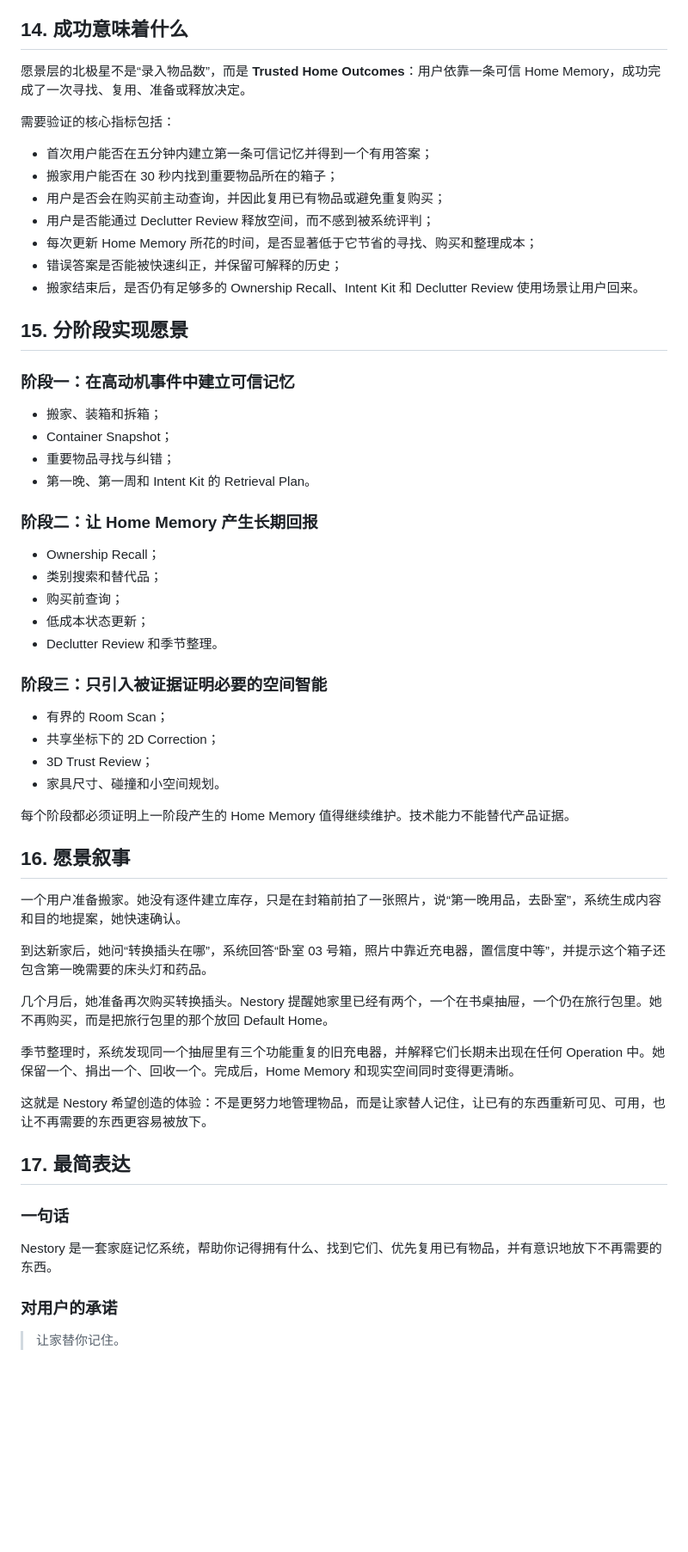
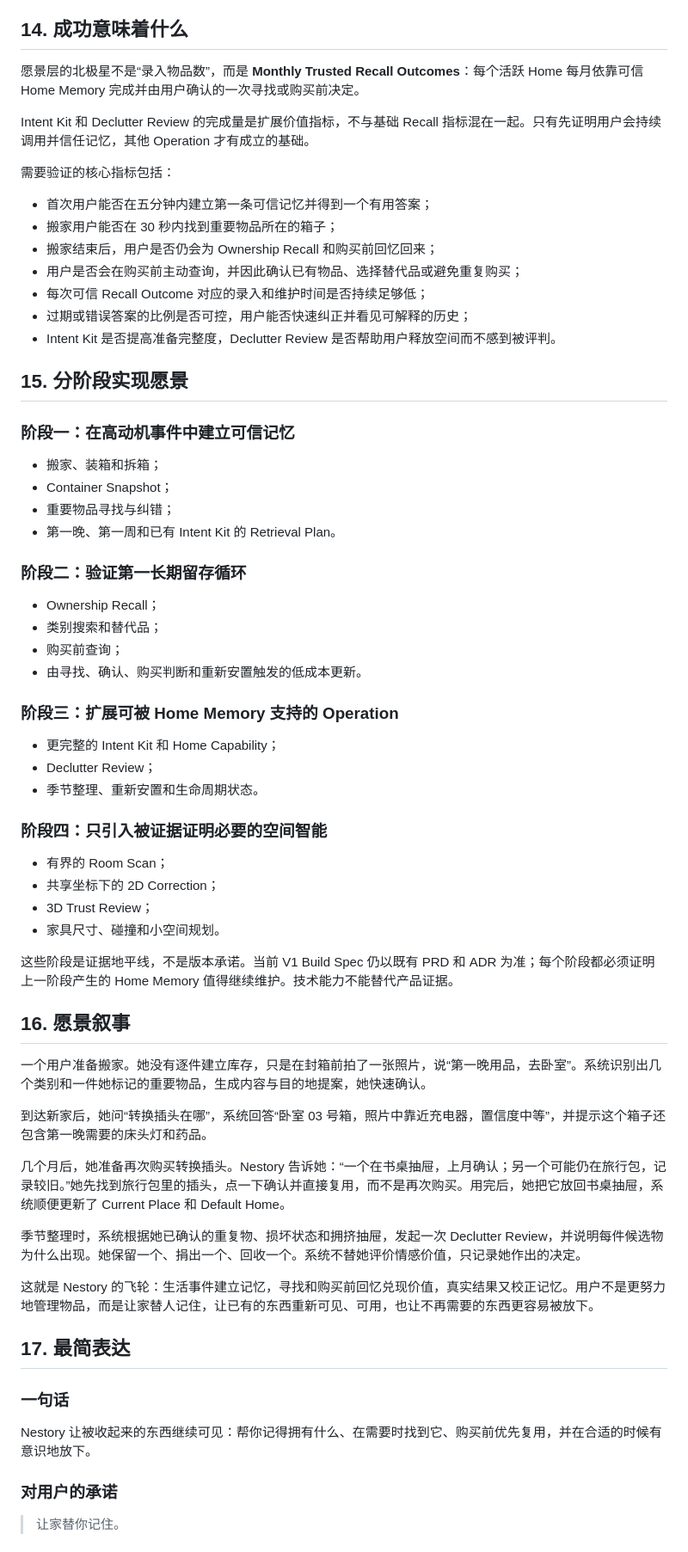
Before and after one commit to WILLOSCAR/room-recall, a Markdown page: docs/nestory-product-vision.zh-CN.md, the part around one of its changes. Shown at 86% size. Rendered like a GitHub page; blank space fills up the shorter version.

Commit message:
docs: tighten the Nestory product story

```diff
--- a/docs/nestory-product-vision.zh-CN.md
+++ b/docs/nestory-product-vision.zh-CN.md
@@ -253,17 +312,19 @@ Nestory 不是：
 
 ## 14. 成功意味着什么
 
-愿景层的北极星不是“录入物品数”，而是 **Trusted Home Outcomes**：用户依靠一条可信 Home Memory，成功完成了一次寻找、复用、准备或释放决定。
+愿景层的北极星不是“录入物品数”，而是 **Monthly Trusted Recall Outcomes**：每个活跃 Home 每月依靠可信 Home Memory 完成并由用户确认的一次寻找或购买前决定。
+
+Intent Kit 和 Declutter Review 的完成量是扩展价值指标，不与基础 Recall 指标混在一起。只有先证明用户会持续调用并信任记忆，其他 Operation 才有成立的基础。
 
 需要验证的核心指标包括：
 
 - 首次用户能否在五分钟内建立第一条可信记忆并得到一个有用答案；
 - 搬家用户能否在 30 秒内找到重要物品所在的箱子；
-- 用户是否会在购买前主动查询，并因此复用已有物品或避免重复购买；
-- 用户是否能通过 Declutter Review 释放空间，而不感到被系统评判；
-- 每次更新 Home Memory 所花的时间，是否显著低于它节省的寻找、购买和整理成本；
-- 错误答案是否能被快速纠正，并保留可解释的历史；
-- 搬家结束后，是否仍有足够多的 Ownership Recall、Intent Kit 和 Declutter Review 使用场景让用户回来。
+- 搬家结束后，用户是否仍会为 Ownership Recall 和购买前回忆回来；
+- 用户是否会在购买前主动查询，并因此确认已有物品、选择替代品或避免重复购买；
+- 每次可信 Recall Outcome 对应的录入和维护时间是否持续足够低；
+- 过期或错误答案的比例是否可控，用户能否快速纠正并看见可解释的历史；
+- Intent Kit 是否提高准备完整度，Declutter Review 是否帮助用户释放空间而不感到被评判。
 
 ## 15. 分阶段实现愿景
 
@@ -272,42 +333,47 @@ Nestory 不是：
 - 搬家、装箱和拆箱；
 - Container Snapshot；
 - 重要物品寻找与纠错；
-- 第一晚、第一周和 Intent Kit 的 Retrieval Plan。
+- 第一晚、第一周和已有 Intent Kit 的 Retrieval Plan。
 
-### 阶段二：让 Home Memory 产生长期回报
+### 阶段二：验证第一长期留存循环
 
 - Ownership Recall；
 - 类别搜索和替代品；
 - 购买前查询；
-- 低成本状态更新；
-- Declutter Review 和季节整理。
+- 由寻找、确认、购买判断和重新安置触发的低成本更新。
 
-### 阶段三：只引入被证据证明必要的空间智能
+### 阶段三：扩展可被 Home Memory 支持的 Operation
+
+- 更完整的 Intent Kit 和 Home Capability；
+- Declutter Review；
+- 季节整理、重新安置和生命周期状态。
+
+### 阶段四：只引入被证据证明必要的空间智能
 
 - 有界的 Room Scan；
 - 共享坐标下的 2D Correction；
 - 3D Trust Review；
 - 家具尺寸、碰撞和小空间规划。
 
-每个阶段都必须证明上一阶段产生的 Home Memory 值得继续维护。技术能力不能替代产品证据。
+这些阶段是证据地平线，不是版本承诺。当前 V1 Build Spec 仍以既有 PRD 和 ADR 为准；每个阶段都必须证明上一阶段产生的 Home Memory 值得继续维护。技术能力不能替代产品证据。
 
 ## 16. 愿景叙事
 
-一个用户准备搬家。她没有逐件建立库存，只是在封箱前拍了一张照片，说“第一晚用品，去卧室”，系统生成内容和目的地提案，她快速确认。
+一个用户准备搬家。她没有逐件建立库存，只是在封箱前拍了一张照片，说“第一晚用品，去卧室”。系统识别出几个类别和一件她标记的重要物品，生成内容与目的地提案，她快速确认。
 
 到达新家后，她问“转换插头在哪”，系统回答“卧室 03 号箱，照片中靠近充电器，置信度中等”，并提示这个箱子还包含第一晚需要的床头灯和药品。
 
-几个月后，她准备再次购买转换插头。Nestory 提醒她家里已经有两个，一个在书桌抽屉，一个仍在旅行包里。她不再购买，而是把旅行包里的那个放回 Default Home。
+几个月后，她准备再次购买转换插头。Nestory 告诉她：“一个在书桌抽屉，上月确认；另一个可能仍在旅行包，记录较旧。”她先找到旅行包里的插头，点一下确认并直接复用，而不是再次购买。用完后，她把它放回书桌抽屉，系统顺便更新了 Current Place 和 Default Home。
 
-季节整理时，系统发现同一个抽屉里有三个功能重复的旧充电器，并解释它们长期未出现在任何 Operation 中。她保留一个、捐出一个、回收一个。完成后，Home Memory 和现实空间同时变得更清晰。
+季节整理时，系统根据她已确认的重复物、损坏状态和拥挤抽屉，发起一次 Declutter Review，并说明每件候选物为什么出现。她保留一个、捐出一个、回收一个。系统不替她评价情感价值，只记录她作出的决定。
 
-这就是 Nestory 希望创造的体验：不是更努力地管理物品，而是让家替人记住，让已有的东西重新可见、可用，也让不再需要的东西更容易被放下。
+这就是 Nestory 的飞轮：生活事件建立记忆，寻找和购买前回忆兑现价值，真实结果又校正记忆。用户不是更努力地管理物品，而是让家替人记住，让已有的东西重新可见、可用，也让不再需要的东西更容易被放下。
 
 ## 17. 最简表达
 
 ### 一句话
 
-Nestory 是一套家庭记忆系统，帮助你记得拥有什么、找到它们、优先复用已有物品，并有意识地放下不再需要的东西。
+Nestory 让被收起来的东西继续可见：帮你记得拥有什么、在需要时找到它、购买前优先复用，并在合适的时候有意识地放下。
 
 ### 对用户的承诺
 
```
Also changed, not shown: other parts of docs/nestory-product-vision.zh-CN.md (+76 -15 lines), 1 other file.
